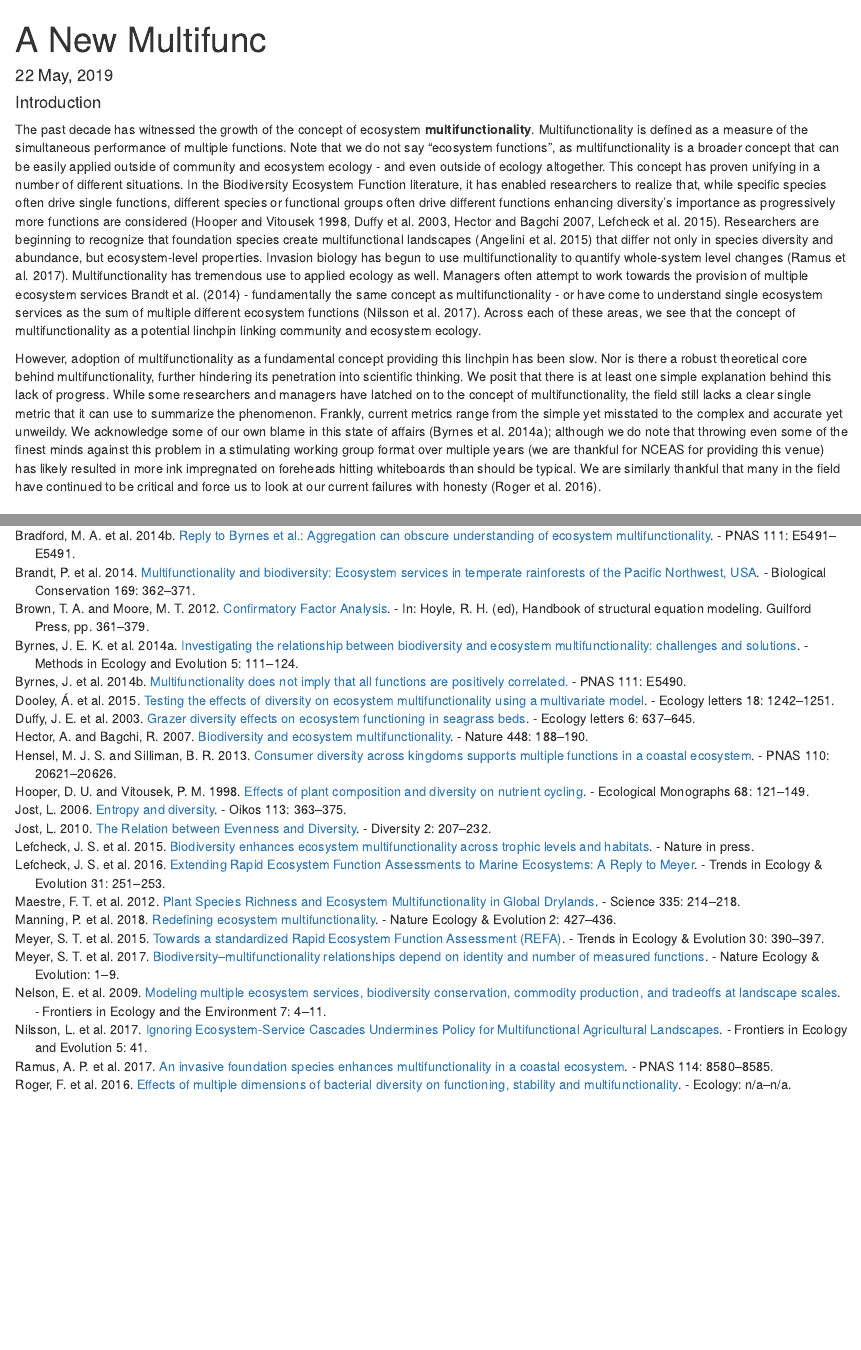
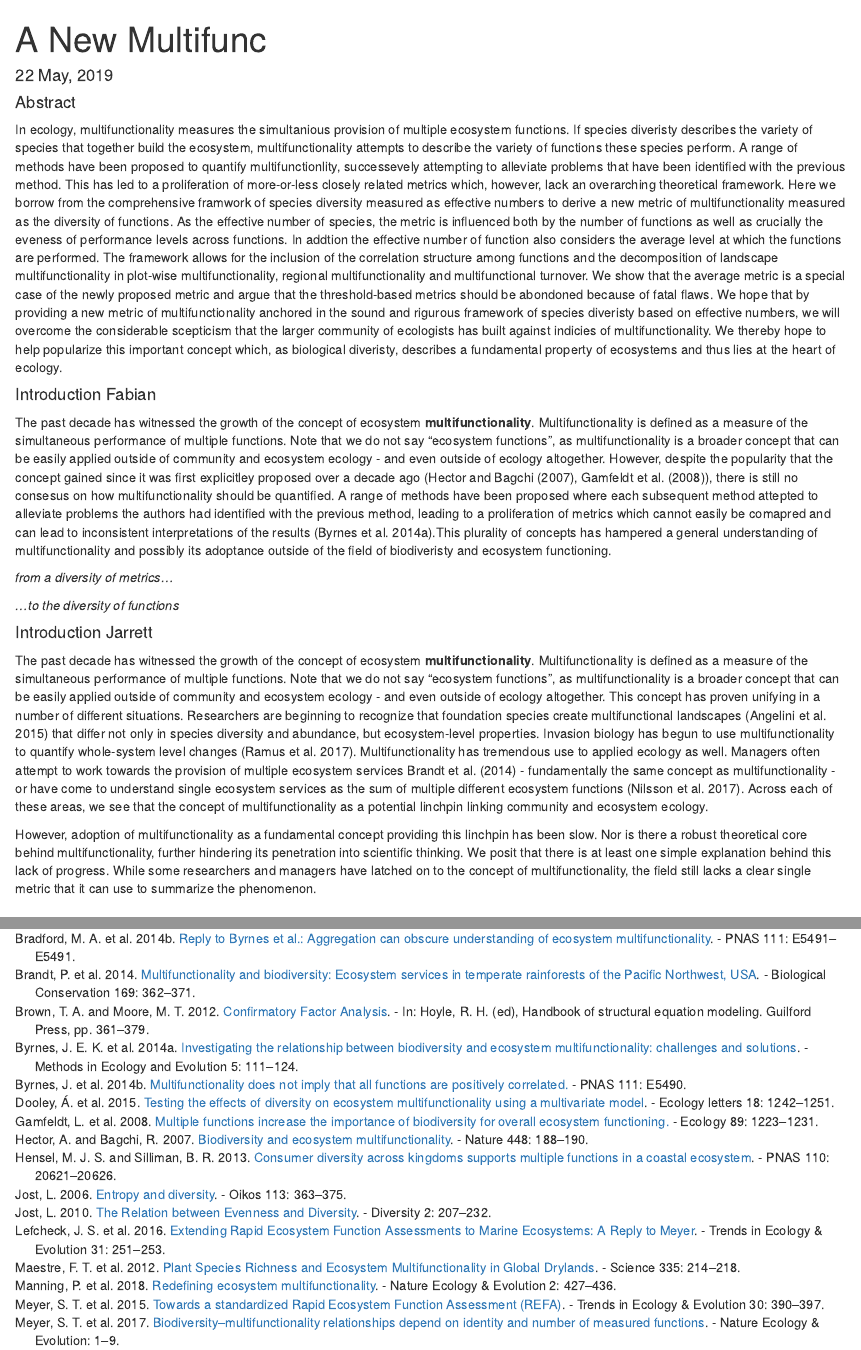
Before and after one commit to jebyrnes/new_multifunc_metric, an R Markdown document (multifunc_new.Rmd): the page in a window 1100 px wide, from its top, and a second part further down, joined at a grey line. Rendered offline with R 4.5, knitr and Pandoc, with nearby package versions; some code elsewhere in the file could not run offline.

Commit message:
added an Abstract outlining what I think should be the key message of the paper. Added an alternative start for the introduction

````diff
--- a/multifunc_new.Rmd
+++ b/multifunc_new.Rmd
@@ -27,11 +27,50 @@ library(kableExtra)
 source("Functions.R")
 ```
 
-#### Introduction
+#### Abstract
 
-The past decade has witnessed the growth of the concept of ecosystem **multifunctionality**. Multifunctionality is defined as a measure of the simultaneous performance of multiple functions. Note that we do not say "ecosystem functions", as multifunctionality is a broader concept that can be easily applied outside of community and ecosystem ecology - and even outside of ecology altogether. This concept has proven unifying in a number of different situations. In the Biodiversity Ecosystem Function literature, it has enabled researchers to realize that, while specific species often drive single functions, different species or functional groups often drive different functions enhancing diversity's importance as progressively more functions are considered [@Hooper:1998un; @Duffy:2003wt;  @Hector:2007gm; @Lefcheck:2015dg]. Researchers are beginning to recognize that foundation species create multifunctional landscapes [@Angelini:2015ef] that differ not only in species diversity and abundance, but ecosystem-level properties. Invasion biology has begun to use multifunctionality to quantify whole-system level changes [@Ramus:2017gn]. Multifunctionality has tremendous use to applied ecology as well. Managers often attempt to work towards the provision of multiple ecosystem services [@Nelson:2009kl, @Brandt:2014; @Binder:2018is] - fundamentally the same concept as multifunctionality - or have come to understand single ecosystem services as the sum of multiple different ecosystem functions [@Nilsson:2017gv]. Across each of these areas, we see that the concept of multifunctionality as a potential linchpin linking community and ecosystem ecology.
+In ecology, multifunctionality measures the simultanious provision of multiple ecosystem functions. If species diveristy describes the variety of species that together build the ecosystem, multifunctionality attempts to describe the variety of functions these species perform. A range of methods have been proposed to quantify multifunctionlity, successevely attempting to alleviate problems that have been identified with the previous method. This has led to a proliferation of more-or-less closely related metrics which, however, lack an overarching theoretical framework. Here we borrow from the comprehensive framwork of species diversity measured as effective numbers to derive a new metric of multifunctionality measured as the diversity of functions. As the effective number of species, the metric is influenced both by the number of functions as well as crucially the eveness of performance levels across functions. In addtion the effective number of function also considers the average level at which the functions are performed. The framework allows for the inclusion of the correlation structure among functions and the decomposition of landscape multifunctionality in plot-wise multifunctionality, regional multifunctionality and multifunctional turnover. We show that the average metric is a special case of the newly proposed metric and argue that the threshold-based metrics should be abondoned because of fatal flaws. We hope that by providing a new metric of multifunctionality anchored in the sound and rigurous framework of species diveristy based on effective numbers, we will overcome the considerable scepticism that the larger community of ecologists has built against indicies of multifunctionality. We thereby hope to help popularize this important concept which, as biological diveristy, describes a fundamental property of ecosystems and thus lies at the heart of ecology.
 
-However, adoption of multifunctionality as a fundamental concept providing this linchpin has been slow. Nor is there a robust theoretical core behind multifunctionality, further hindering its penetration into scientific thinking. We posit that there is at least one simple explanation behind this lack of progress. While some researchers and managers have latched on to the concept of multifunctionality, the field still lacks a clear single metric that it can use to summarize the phenomenon. Frankly, current metrics range from the simple yet misstated to the complex and accurate yet unweildy. We acknowledge some of our own blame in this state of affairs [@Byrnes:2014fv]; although we do note that throwing even some of the finest minds against this problem in a stimulating working group format over multiple years (we are thankful for NCEAS for providing this venue) has likely resulted in more ink impregnated on foreheads hitting whiteboards than should be typical. We are similarly thankful that many in the field have continued to be critical and force us to look at our current failures with honesty [@Roger:2016bt].
+
+#### Introduction Fabian
+
+The past decade has witnessed the growth of the concept of ecosystem **multifunctionality**. Multifunctionality is defined as a measure of the simultaneous performance of multiple functions. Note that we do not say "ecosystem functions", as multifunctionality is a broader concept that can be easily applied outside of community and ecosystem ecology - and even outside of ecology altogether. However, despite the popularity that the concept gained since it was first explicitley proposed over a decade ago (@Hector:2007gm, @Gamfeldt:2008tqa), there is still no consesus on how multifunctionality should be quantified. A range of methods have been proposed where each subsequent method attepted to alleviate problems the authors had identified with the previous method, leading to a proliferation of metrics which cannot easily be comapred and can lead to inconsistent interpretations of the results [@Byrnes:2014fv].This plurality of concepts has hampered a general understanding of multifunctionality and possibly its adoptance outside of the field of biodiveristy and ecosystem functioning.
+
+_from a diversity of metrics..._
+
+
+
+_...to the diversity of functions_
+
+
+
+
+
+
+
+
+
+
+
+
+
+
+
+
+
+
+
+
+
+
+
+
+
+#### Introduction Jarrett
+
+The past decade has witnessed the growth of the concept of ecosystem **multifunctionality**. Multifunctionality is defined as a measure of the simultaneous performance of multiple functions. Note that we do not say "ecosystem functions", as multifunctionality is a broader concept that can be easily applied outside of community and ecosystem ecology - and even outside of ecology altogether. This concept has proven unifying in a number of different situations. <!-- In the Biodiversity Ecosystem Function literature, it has enabled researchers to realize that, while specific species often drive single functions, different species or functional groups often drive different functions enhancing diversity's importance as progressively more functions are considered [@Hooper:1998un; @Duffy:2003wt;  @Hector:2007gm; @Lefcheck:2015dg]. --> <!-- I cannot subscribe to that given our NEE paper :-)--> Researchers are beginning to recognize that foundation species create multifunctional landscapes [@Angelini:2015ef] that differ not only in species diversity and abundance, but ecosystem-level properties. Invasion biology has begun to use multifunctionality to quantify whole-system level changes [@Ramus:2017gn]. Multifunctionality has tremendous use to applied ecology as well. Managers often attempt to work towards the provision of multiple ecosystem services [@Nelson:2009kl, @Brandt:2014; @Binder:2018is] - fundamentally the same concept as multifunctionality - or have come to understand single ecosystem services as the sum of multiple different ecosystem functions [@Nilsson:2017gv]. Across each of these areas, we see that the concept of multifunctionality as a potential linchpin linking community and ecosystem ecology.
+
+However, adoption of multifunctionality as a fundamental concept providing this linchpin has been slow. Nor is there a robust theoretical core behind multifunctionality, further hindering its penetration into scientific thinking. We posit that there is at least one simple explanation behind this lack of progress. While some researchers and managers have latched on to the concept of multifunctionality, the field still lacks a clear single metric that it can use to summarize the phenomenon. <!-- Frankly, current metrics range from the simple yet misstated to the complex and accurate yet unweildy. We acknowledge some of our own blame in this state of affairs [@Byrnes:2014fv]; although we do note that throwing even some of the finest minds against this problem in a stimulating working group format over multiple years (we are thankful for NCEAS for providing this venue) has likely resulted in more ink impregnated on foreheads hitting whiteboards than should be typical. We are similarly thankful that many in the field have continued to be critical and force us to look at our current failures with honesty [@Roger:2016bt]. -->
 
 # FABIAN TALK ABOUT LARGER FRAMEWORK AND APPLICATION TO LANDSCAPE MULTIFUNC
 
````
Also changed, not shown: multifunc_new.Rmd (4 more changed lines).
